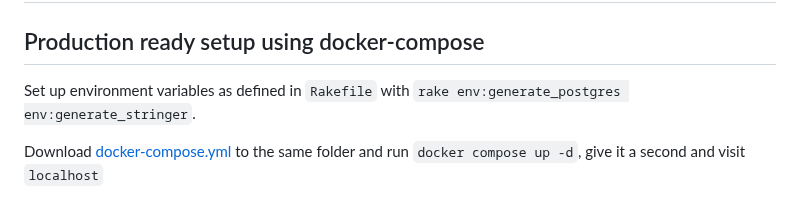
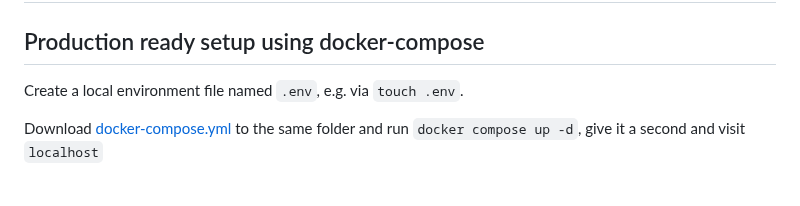
Before and after one commit to stringer-rss/stringer, a Markdown page: docs/Docker.md, the part around the change. Rendered like a GitHub page.

```diff
--- a/docs/Docker.md
+++ b/docs/Docker.md
@@ -2,7 +2,7 @@
 
 ## Production ready setup using docker-compose
 
-Set up environment variables as defined in `Rakefile` with `rake env:generate_postgres env:generate_stringer`.
+Create a local environment file named `.env`, e.g. via `touch .env`.
 
 Download [docker-compose.yml](../docker-compose.yml) to the same folder and run `docker compose up -d`, give it a second and visit `localhost`
 
```
